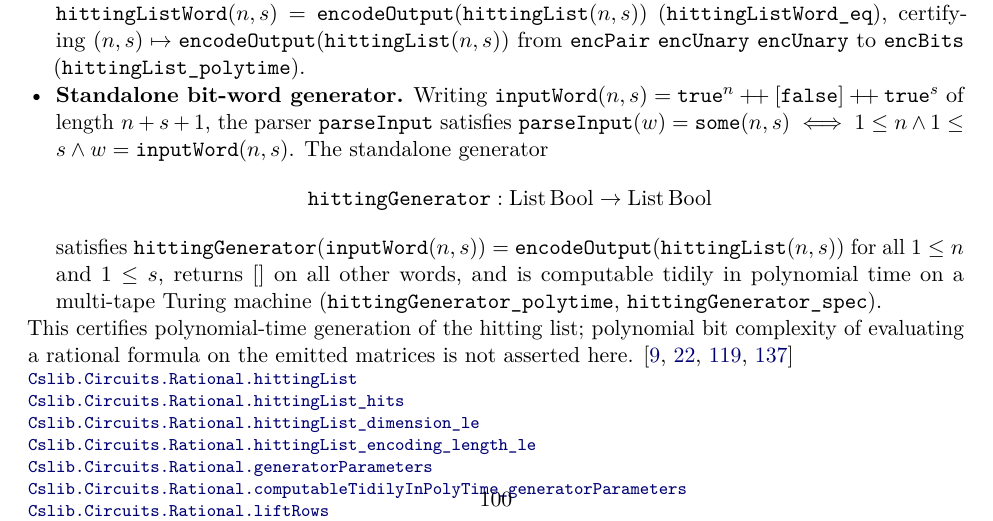
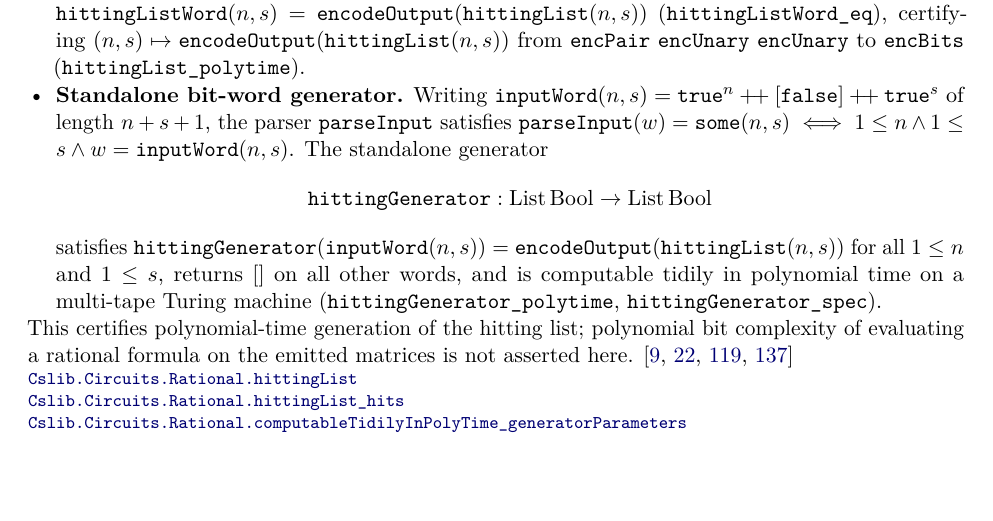
Before and after one commit to SamuelSchlesinger/complexitylib2, a LaTeX document (paper/main.tex, which reads paper/sections/synthesis.tex): part of page 100 of 126, cut so that both start at the same text, the shorter picture padded with empty space. Compiled offline with pdfLaTeX.

Commit message:
doc(paper): curate Section 13.5 declat links so minipage fits on page 100

```diff
--- a/paper/sections/synthesis.tex
+++ b/paper/sections/synthesis.tex
@@ -176,34 +176,13 @@ evaluating a rational formula on the emitted matrices is not asserted here.
 \citep{AroraBarak09,Bird2011,OpenAI2026RationalHitting,Schlesinger2026RationalHitting}
 \declat{9901fecb9fda6f2f877b4b627bbd26abca905c91}{Complexity/Computability/Circuit/Rational.lean}{66}{Cslib.Circuits.Rational.hittingList}
 \declat{9901fecb9fda6f2f877b4b627bbd26abca905c91}{Complexity/Computability/Circuit/Rational.lean}{74}{Cslib.Circuits.Rational.hittingList_hits}
-\declat{9901fecb9fda6f2f877b4b627bbd26abca905c91}{Complexity/Computability/Circuit/Rational.lean}{81}{Cslib.Circuits.Rational.hittingList_dimension_le}
-\declat{9901fecb9fda6f2f877b4b627bbd26abca905c91}{Complexity/Computability/Circuit/Rational.lean}{89}{Cslib.Circuits.Rational.hittingList_encoding_length_le}
-\declat{9901fecb9fda6f2f877b4b627bbd26abca905c91}{Complexity/Computability/Circuit/Rational/Runtime/Parameters.lean}{96}{Cslib.Circuits.Rational.generatorParameters}
 \declat{9901fecb9fda6f2f877b4b627bbd26abca905c91}{Complexity/Computability/Circuit/Rational/Runtime/Parameters.lean}{188}{Cslib.Circuits.Rational.computableTidilyInPolyTime_generatorParameters}
-\declat{9901fecb9fda6f2f877b4b627bbd26abca905c91}{Complexity/Computability/Circuit/Rational/Runtime/Lift.lean}{314}{Cslib.Circuits.Rational.liftRows}
 \declat{9901fecb9fda6f2f877b4b627bbd26abca905c91}{Complexity/Computability/Circuit/Rational/Runtime/Lift.lean}{384}{Cslib.Circuits.Rational.liftRows_eq_inputTables}
-\declat{9901fecb9fda6f2f877b4b627bbd26abca905c91}{Complexity/Computability/Circuit/Rational/Runtime/Lift.lean}{706}{Cslib.Circuits.Rational.intBits_le_of_mem_liftRows_parameters}
-\declat{9901fecb9fda6f2f877b4b627bbd26abca905c91}{Complexity/Computability/Circuit/Rational/Runtime/Lift.lean}{729}{Cslib.Circuits.Rational.length_encList_coeffRow_le}
 \declat{9901fecb9fda6f2f877b4b627bbd26abca905c91}{Complexity/Computability/Circuit/Rational/Runtime/Lift.lean}{1000}{Cslib.Circuits.Rational.liftRows_polytime}
-\declat{9901fecb9fda6f2f877b4b627bbd26abca905c91}{Complexity/Computability/Circuit/Rational/Runtime/Point.lean}{81}{Cslib.Circuits.Rational.cramerRows}
-\declat{9901fecb9fda6f2f877b4b627bbd26abca905c91}{Complexity/Computability/Circuit/Rational/Runtime/Point.lean}{114}{Cslib.Circuits.Rational.pointWord}
-\declat{9901fecb9fda6f2f877b4b627bbd26abca905c91}{Complexity/Computability/Circuit/Rational/Runtime/Point.lean}{119}{Cslib.Circuits.Rational.pointWords}
-\declat{9901fecb9fda6f2f877b4b627bbd26abca905c91}{Complexity/Computability/Circuit/Rational/Runtime/Point.lean}{125}{Cslib.Circuits.Rational.cramerRows_eq}
 \declat{9901fecb9fda6f2f877b4b627bbd26abca905c91}{Complexity/Computability/Circuit/Rational/Runtime/Point.lean}{193}{Cslib.Circuits.Rational.pointWord_eq}
-\declat{9901fecb9fda6f2f877b4b627bbd26abca905c91}{Complexity/Computability/Circuit/Rational/Runtime/Point.lean}{202}{Cslib.Circuits.Rational.pointWords_eq}
 \declat{9901fecb9fda6f2f877b4b627bbd26abca905c91}{Complexity/Computability/Circuit/Rational/Runtime/Point.lean}{366}{Cslib.Circuits.Rational.pointWord_polytime}
-\declat{9901fecb9fda6f2f877b4b627bbd26abca905c91}{Complexity/Computability/Circuit/Rational/Runtime.lean}{84}{Cslib.Circuits.Rational.gridPointWords}
-\declat{9901fecb9fda6f2f877b4b627bbd26abca905c91}{Complexity/Computability/Circuit/Rational/Runtime.lean}{93}{Cslib.Circuits.Rational.outputWord}
-\declat{9901fecb9fda6f2f877b4b627bbd26abca905c91}{Complexity/Computability/Circuit/Rational/Runtime.lean}{98}{Cslib.Circuits.Rational.hittingListWord}
-\declat{9901fecb9fda6f2f877b4b627bbd26abca905c91}{Complexity/Computability/Circuit/Rational/Runtime.lean}{111}{Cslib.Circuits.Rational.gridPointWords_eq}
-\declat{9901fecb9fda6f2f877b4b627bbd26abca905c91}{Complexity/Computability/Circuit/Rational/Runtime.lean}{121}{Cslib.Circuits.Rational.outputWord_eq}
 \declat{9901fecb9fda6f2f877b4b627bbd26abca905c91}{Complexity/Computability/Circuit/Rational/Runtime.lean}{128}{Cslib.Circuits.Rational.hittingListWord_eq}
-\declat{9901fecb9fda6f2f877b4b627bbd26abca905c91}{Complexity/Computability/Circuit/Rational/Runtime.lean}{135}{Cslib.Circuits.Rational.inputWord}
-\declat{9901fecb9fda6f2f877b4b627bbd26abca905c91}{Complexity/Computability/Circuit/Rational/Runtime.lean}{153}{Cslib.Circuits.Rational.parseInput}
-\declat{9901fecb9fda6f2f877b4b627bbd26abca905c91}{Complexity/Computability/Circuit/Rational/Runtime.lean}{159}{Cslib.Circuits.Rational.parseInput_eq_some_iff}
-\declat{9901fecb9fda6f2f877b4b627bbd26abca905c91}{Complexity/Computability/Circuit/Rational/Runtime.lean}{189}{Cslib.Circuits.Rational.hittingGenerator}
 \declat{9901fecb9fda6f2f877b4b627bbd26abca905c91}{Complexity/Computability/Circuit/Rational/Runtime.lean}{194}{Cslib.Circuits.Rational.hittingGenerator_inputWord}
-\declat{9901fecb9fda6f2f877b4b627bbd26abca905c91}{Complexity/Computability/Circuit/Rational/Runtime.lean}{205}{Cslib.Circuits.Rational.hittingGenerator_eq_nil}
 \declat{9901fecb9fda6f2f877b4b627bbd26abca905c91}{Complexity/Computability/Circuit/Rational/Runtime.lean}{300}{Cslib.Circuits.Rational.hittingList_polytime}
 \declat{9901fecb9fda6f2f877b4b627bbd26abca905c91}{Complexity/Computability/Circuit/Rational/Runtime.lean}{344}{Cslib.Circuits.Rational.hittingGenerator_polytime}
 \declat{9901fecb9fda6f2f877b4b627bbd26abca905c91}{Complexity/Computability/Circuit/Rational/Runtime.lean}{355}{Cslib.Circuits.Rational.hittingGenerator_spec}
```
